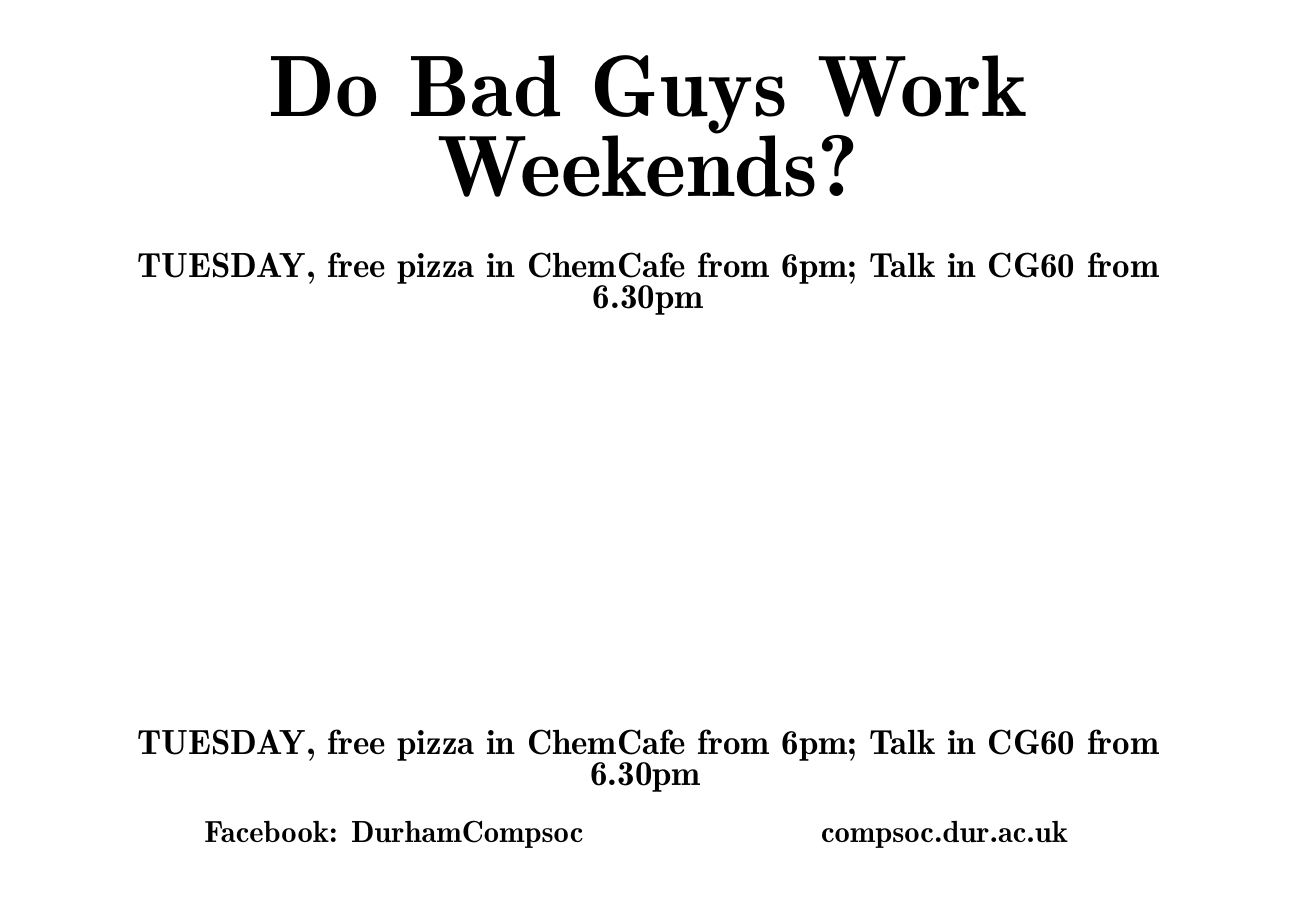
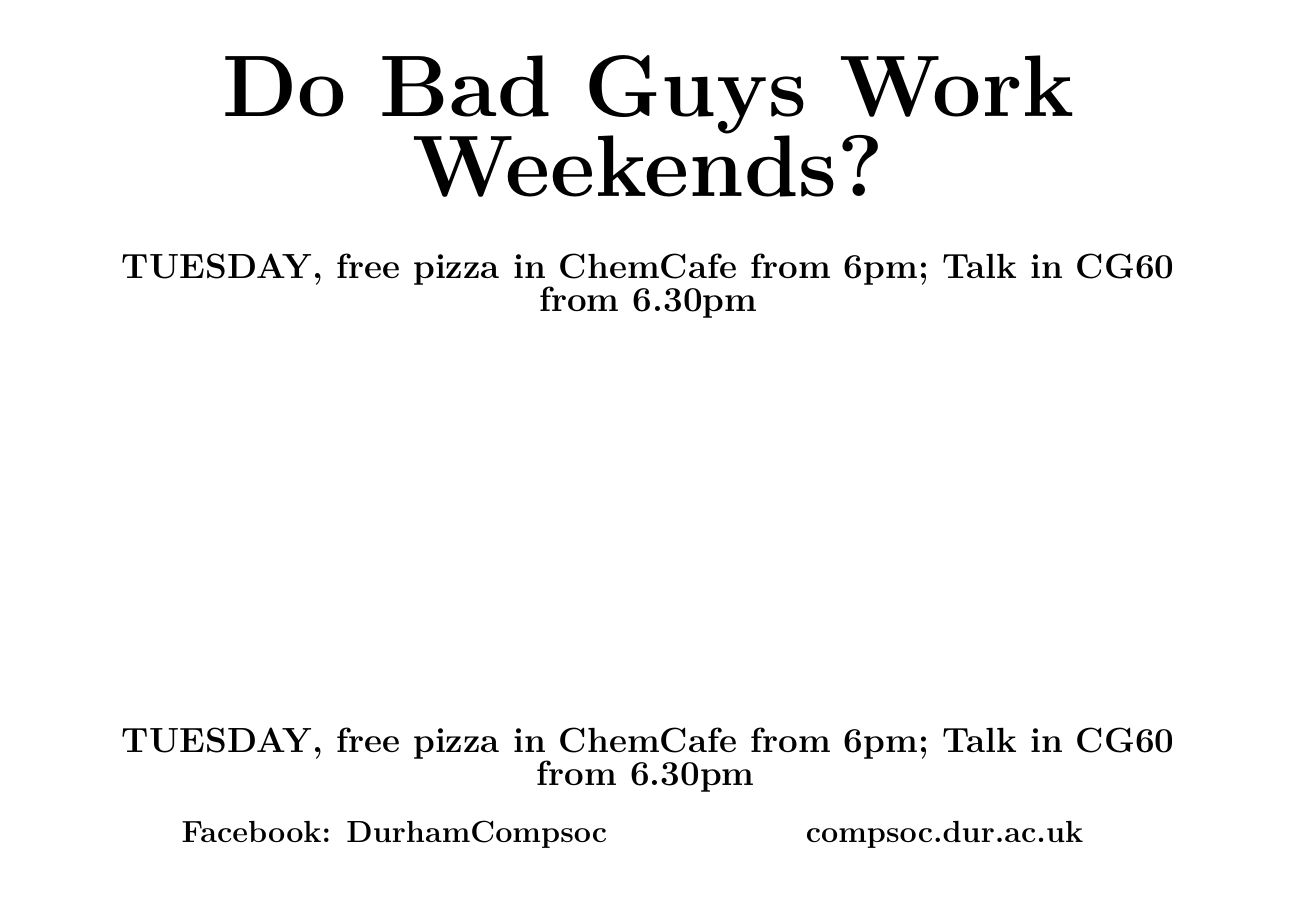
Before and after one commit to AdamBrouwersHarries/compsoc_posters, a LaTeX document (poster_25_feb_2014.tex): the whole page. Compiled offline with XeLaTeX; a missing font is replaced by an installed copy or a similar font.

Commit message:
moved dev to mac for fonts

```diff
--- a/poster_25_feb_2014.tex
+++ b/poster_25_feb_2014.tex
@@ -3,18 +3,23 @@
 \usepackage[a4paper,landscape, top=0.5in, bottom=0.5in, left=1in, right=1in]{geometry}
 \usepackage{array}
 
-\usepackage[xetex]{graphicx}
-\usepackage{fontspec,xunicode}
-\defaultfontfeatures{Mapping=tex-text,Scale=MatchLowercase}
-\setmainfont[Scale=.95, Ligatures=TeX]{Linux Libertine O}
-%\setmonofont{Monospace}
 
 \usepackage[T1]{fontenc}
 \usepackage{lmodern}
 
+\usepackage[xetex]{graphicx}
+\usepackage{fontspec,xunicode}
+\defaultfontfeatures{Mapping=tex-text,Scale=MatchLowercase}
+%\setmainfont[Scale=.95, Ligatures=TeX]{Garamond}
+%\setsansfont{}
+%\setmonofont{Monospace}
+
+
 
 \begin{document}
 \pagenumbering{gobble}
+
+
 \centering
 {\fontsize{2cm}{1em}\selectfont\bf Do Bad Guys Work Weekends?\\}
 \vspace{0.5in}
```
Also changed, not shown: poster_25_feb_2014.pdf.
